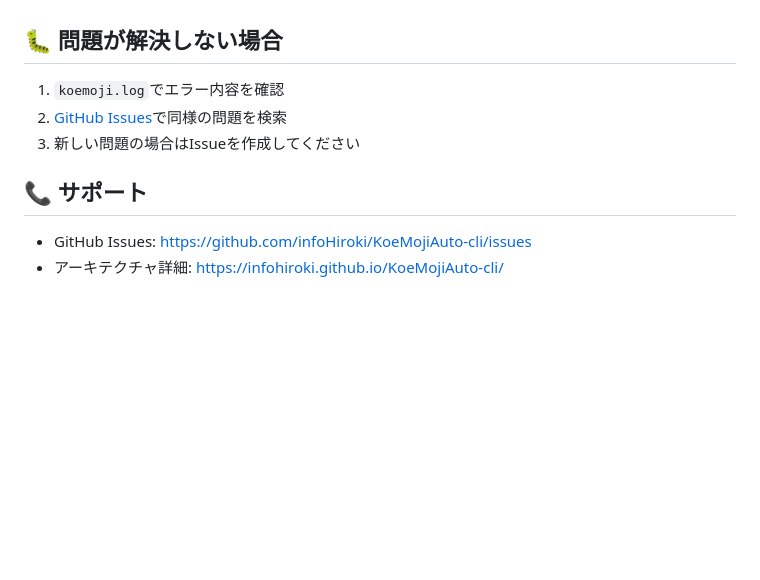
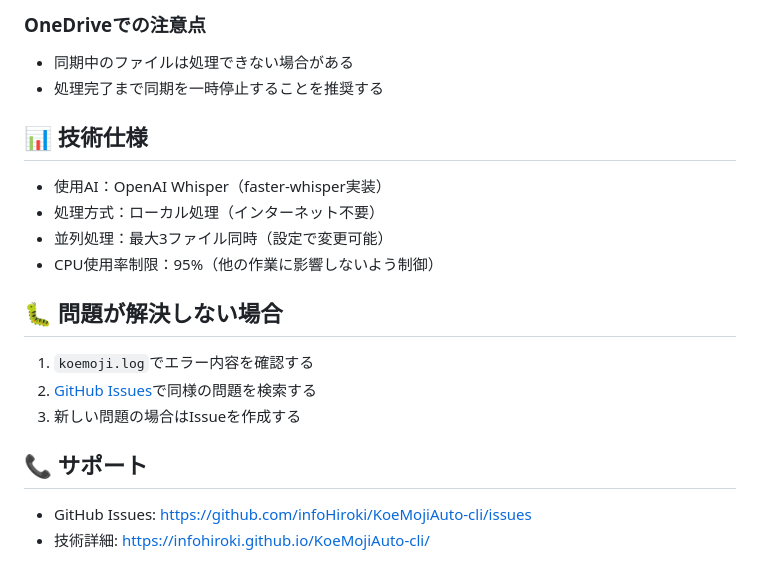
Before and after one commit to infoHiroki/KoeMojiAuto-cli, a Markdown page: README.md, the part around one of its changes. Drawn GitHub-style; blank space fills up the shorter version.

```diff
--- a/README.md
+++ b/README.md
@@ -154,11 +139,20 @@ faster-whisperはGPU対応していますが、本ツールではCPU処理のみ
+### OneDriveでの注意点
+- 同期中のファイルは処理できない場合がある
+- 処理完了まで同期を一時停止することを推奨する
+## 📊 技術仕様
+
+- 使用AI：OpenAI Whisper（faster-whisper実装）
+- 処理方式：ローカル処理（インターネット不要）
+- 並列処理：最大3ファイル同時（設定で変更可能）
+- CPU使用率制限：95%（他の作業に影響しないよう制御）
 
 ## 🐛 問題が解決しない場合
 
-1. `koemoji.log`でエラー内容を確認
-2. [GitHub Issues](https://github.com/infoHiroki/KoeMojiAuto-cli/issues)で同様の問題を検索
-3. 新しい問題の場合はIssueを作成してください
+1. `koemoji.log`でエラー内容を確認する
+2. [GitHub Issues](https://github.com/infoHiroki/KoeMojiAuto-cli/issues)で同様の問題を検索する
+3. 新しい問題の場合はIssueを作成する
 
 ## 📞 サポート
 
-- GitHub Issues: [https://github.com/infoHiroki/KoeMojiAuto-cli/issues](https://github.com/infoHiroki/KoeMojiAuto-cli/issues)
-- アーキテクチャ詳細: [https://infohiroki.github.io/KoeMojiAuto-cli/](https://infohiroki.github.io/KoeMojiAuto-cli/)
+- GitHub Issues: https://github.com/infoHiroki/KoeMojiAuto-cli/issues
+- 技術詳細: https://infohiroki.github.io/KoeMojiAuto-cli/
```
Also changed, not shown: other parts of README.md (+108 -123 lines).
